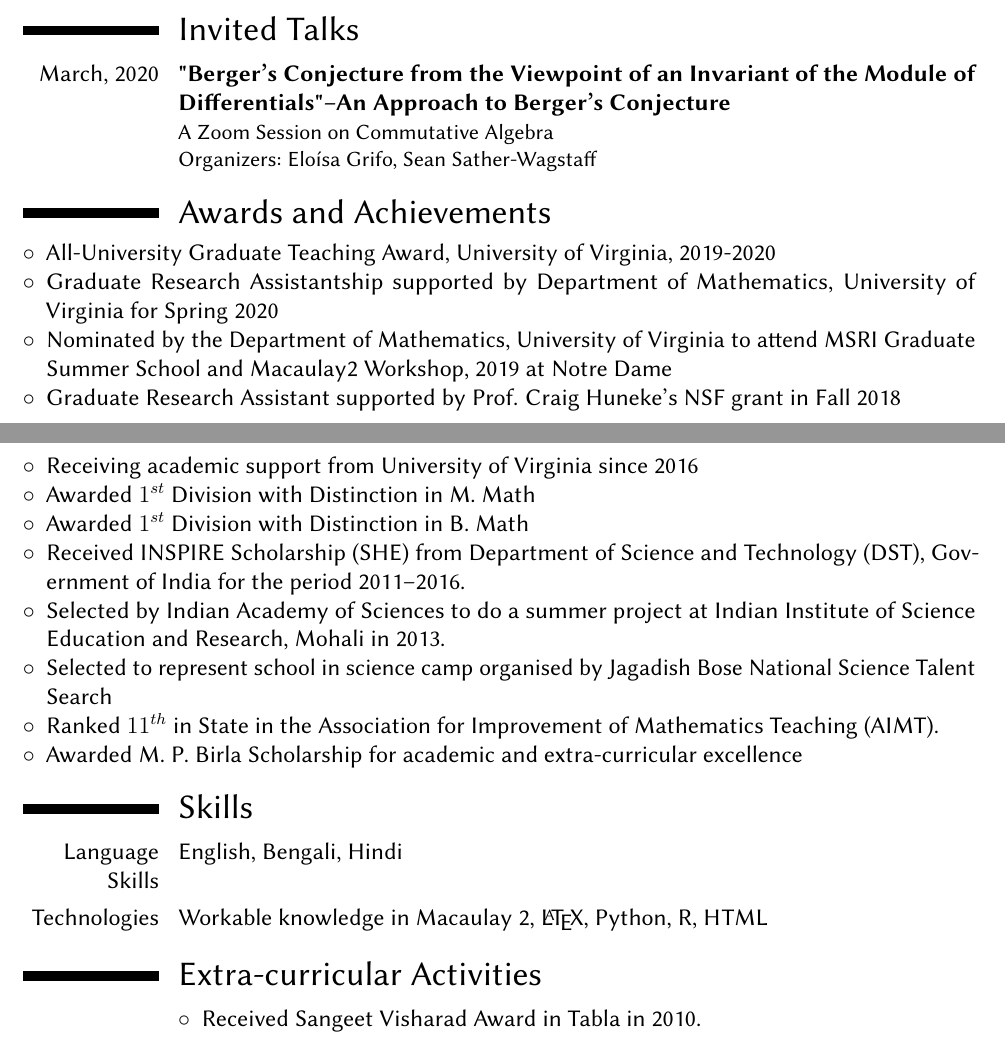
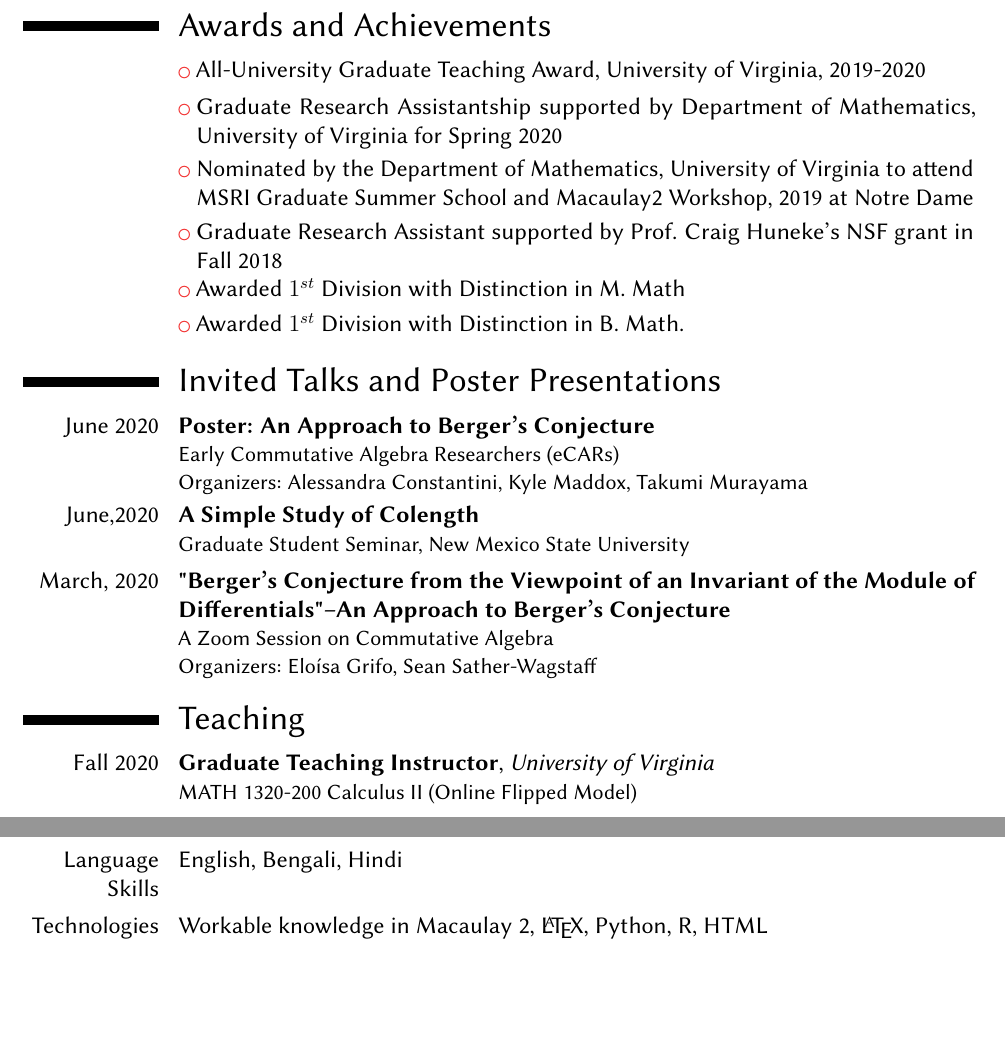
Before and after one commit to Sarasij93/sarasij93.github.io, a LaTeX CV (CV/CV.tex): two parts of pages 2 and 3 of 3, joined at a grey line, cut at the place of the change, the shorter picture padded with empty space. Compiled offline with pdfLaTeX.

Commit message:
Changesto CV

```diff
--- a/CV/CV.tex
+++ b/CV/CV.tex
@@ -115,7 +118,43 @@ My area of research is Commutative Algebra. Most of my current research effort i
 
 %\enlargethispage{\footskip}\footnotetext[1]{TO BE PURSUED IN THE CURRENT SEMESTER}
 
-\subsection{Teaching}
+\section{Awards and Achievements}
+%\cvitem{}
+%\begin{itemize}
+		%-----------------------------------------------
+		\cvlistitem {All-University Graduate Teaching Award, University of Virginia, 2019-2020}
+
+		\cvlistitem {Graduate Research Assistantship supported by Department of Mathematics, University of Virginia for Spring 2020}
+
+		\cvlistitem {Nominated by the Department of Mathematics, University of Virginia to attend MSRI Graduate Summer School and Macaulay2 Workshop, 2019 at Notre Dame}
+
+		\cvlistitem {Graduate Research Assistant supported by Prof. Craig Huneke's NSF grant in Fall 2018}
+
+		%\cvlistitem Receiving academic support from University of Virginia since 2016
+
+		\cvlistitem {Awarded $1^{st}$ Division with Distinction in M. Math}
+
+		\cvlistitem {Awarded $1^{st}$ Division with Distinction in B. Math.}
+%		\item[$\circ$] Received INSPIRE Scholarship (SHE)  from Department of Science and Technology (DST), Government of India for the period 2011--2016.
+%		\item[$\circ$] Selected by Indian Academy of Sciences to do a summer project at Indian Institute of Science Education and Research, Mohali in 2013.
+%		\item[$\circ$] Selected to represent school in  science camp organised by Jagadish Bose National Science Talent Search
+%		%\item[--] Was among the 4 students selected to represent South Point School in the science camp organised by Jagadish Bose National Science Talent Search in 2007.
+%		\item[$\circ$] Ranked $11^{th}$ in State in the Association for Improvement of Mathematics Teaching (AIMT).
+%		%\item[--] Awarded with Rs. 5000 in the $5^{th}$ standard for being $1^{st}$ in General Proficiency.
+%		\item[$\circ$] Awarded M. P. Birla Scholarship for academic and extra-curricular excellence
+%		%\item[--] Awarded several books and medals as a result of ranking consistently withing the first 5 all section rank holders from classes 3 to 10 in South Point Junior and High Schools.
+%	\end{itemize}
+%}
+
+\section{Invited Talks and Poster Presentations}
+\cventry{June 2020}{Poster: An Approach to Berger's Conjecture}{}{}{}{Early Commutative Algebra Researchers (eCARs)\\Organizers: Alessandra Constantini, Kyle Maddox, Takumi Murayama}
+{}
+\cventry{June,2020}{A Simple Study of Colength}{}{}{}{Graduate Student Seminar, New Mexico State University}
+\cventry{March, 2020}{"Berger's Conjecture from the Viewpoint of an Invariant of the Module of Differentials"--An Approach to Berger's Conjecture}{}{}{}{A Zoom Session on Commutative Algebra \\Organizers: Elo\'{i}sa Grifo, Sean Sather-Wagstaff}
+
+\section{Teaching}
+\cventry{Fall 2020}{Graduate Teaching Instructor}{University of Virginia}{}{}{MATH 1320-200 Calculus II (Online Flipped Model)}
+
 \cventry{Fall 2019}{Graduate Teaching Instructor}{University of Virginia}{}{}{MATH 1310-001 Calculus I (Flipped Model)}
 
 \cventry{Spring 2019}{Graduate Teaching Instructor}{University of Virginia}{}{}{MATH 1220-009 A Survey of Calculus II}
@@ -138,44 +177,21 @@ My area of research is Commutative Algebra. Most of my current research effort i
 \cventry{Mar, 2018}{Mini Workshop}{}{}{}{University of Virginia}
 \cventry{Nov, 2017}{Workshop on Topics in Algebraic Geometry}{}{}{}{University of North Carolina, Chapel Hill}
 
-\section{Invited Talks}
-\cventry{March, 2020}{"Berger's Conjecture from the Viewpoint of an Invariant of the Module of Differentials"--An Approach to Berger's Conjecture}{}{}{}{A Zoom Session on Commutative Algebra \\Organizers: Elo\'{i}sa Grifo, Sean Sather-Wagstaff}
 
-\section{Awards and Achievements}
-%\cvitem{}
-{
-	\begin{itemize}
-		%-----------------------------------------------
-		\item[$\circ$] All-University Graduate Teaching Award, University of Virginia, 2019-2020
 
-	\item[$\circ$] Graduate Research Assistantship supported by Department of Mathematics, University of Virginia for Spring 2020
-		\item[$\circ$] Nominated by the Department of Mathematics, University of Virginia to attend MSRI Graduate Summer School and Macaulay2 Workshop, 2019 at Notre Dame
-		\item[$\circ$] Graduate Research Assistant supported by Prof. Craig Huneke's NSF grant in Fall 2018
-		\item[$\circ$] Receiving academic support from University of Virginia since 2016
-		\item[$\circ$] Awarded $1^{st}$ Division with Distinction in M. Math
-		\item[$\circ$] Awarded $1^{st}$ Division with Distinction in B. Math
-		\item[$\circ$] Received INSPIRE Scholarship (SHE)  from Department of Science and Technology (DST), Government of India for the period 2011--2016.
-		\item[$\circ$] Selected by Indian Academy of Sciences to do a summer project at Indian Institute of Science Education and Research, Mohali in 2013.
-		\item[$\circ$] Selected to represent school in  science camp organised by Jagadish Bose National Science Talent Search
-		%\item[--] Was among the 4 students selected to represent South Point School in the science camp organised by Jagadish Bose National Science Talent Search in 2007.
-		\item[$\circ$] Ranked $11^{th}$ in State in the Association for Improvement of Mathematics Teaching (AIMT).
-		%\item[--] Awarded with Rs. 5000 in the $5^{th}$ standard for being $1^{st}$ in General Proficiency.
-		\item[$\circ$] Awarded M. P. Birla Scholarship for academic and extra-curricular excellence
-		%\item[--] Awarded several books and medals as a result of ranking consistently withing the first 5 all section rank holders from classes 3 to 10 in South Point Junior and High Schools.
-	\end{itemize}
-}
+
 
 \section{Skills}
 \cvitem{Language Skills}{English, Bengali, Hindi}
 \cvitem{Technologies}{ Workable knowledge in Macaulay 2, \LaTeX,  Python, R, HTML}
 
 
-\section{Extra-curricular Activities}\cvitem{}{
-	\begin{itemize}
-	%\item[$\circ$] Received Scuba Diving course completion certificate in 2013
-		\item[$\circ$] Received Sangeet Visharad Award in Tabla in 2010.
-	\end{itemize}
-}
+%\section{Extra-curricular Activities}\cvitem{}{
+%	\begin{itemize}
+%	%\item[$\circ$] Received Scuba Diving course completion certificate in 2013
+%		\item[$\circ$] Received Sangeet Visharad Award in Tabla in 2010.
+%	\end{itemize}
+%}
 %\section{References}
  % \cvitem{1}{Prof. Shubhamoy Maitra\newline Applied Statistics Unit\newline Indian Statistical Institute, Kolkata\newline Contact: (Optional)\newline Email: ???}
  % \cvitem{2}{Bla Bla Bla}
```
Also changed, not shown: CV/CV.pdf, CV/CV.tex (5 more changed lines).
